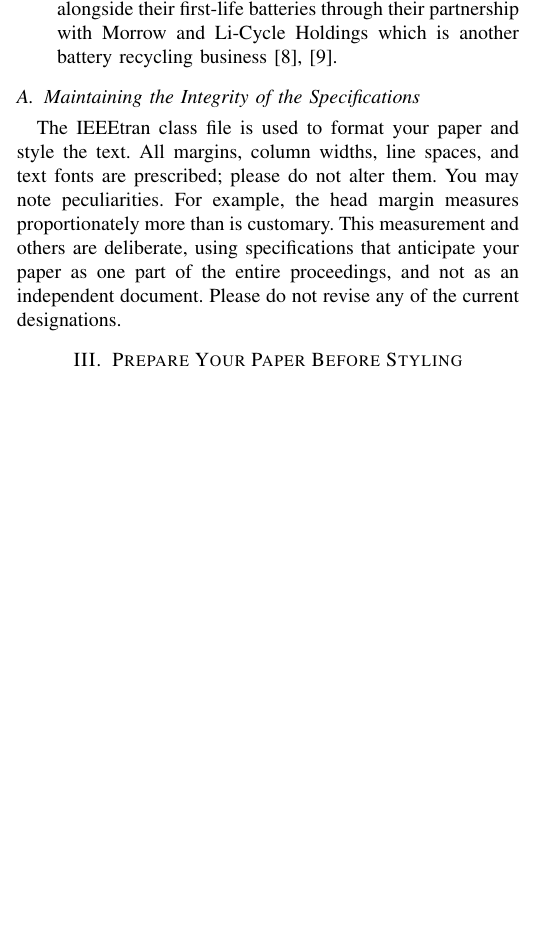
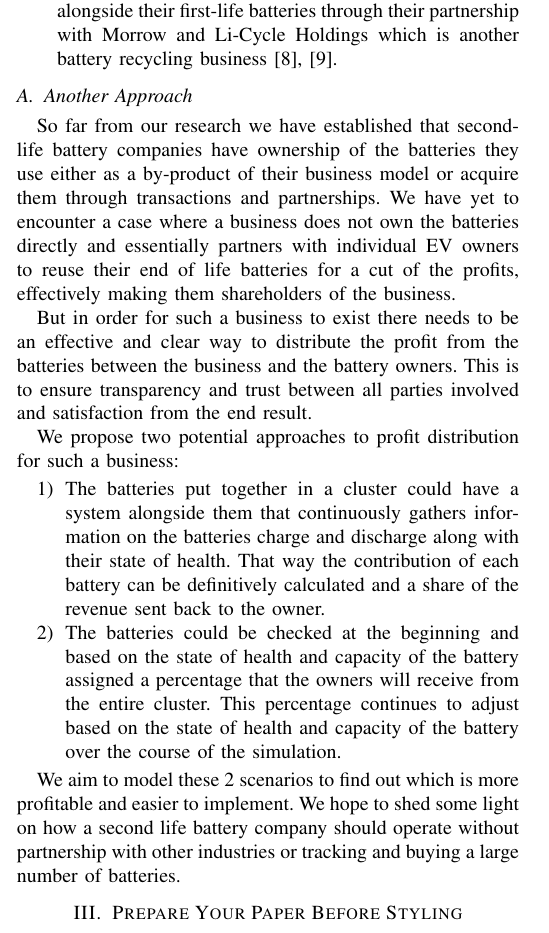
Before and after one commit to Shahriar-Kariman/SWE4703_project, a LaTeX paper (paper_LaTeX/conference_paper.tex): part of one column of page 1 of 3, cut so that both start at the same text, the shorter picture padded with empty space. Compiled offline with pdfLaTeX; a missing font is replaced by an installed copy or a similar font; a LaTeX package or settings file that is missing is left out.

Commit message:
Finished putting in the background.

```diff
--- a/paper_LaTeX/conference_paper.tex
+++ b/paper_LaTeX/conference_paper.tex
@@ -69,18 +69,24 @@ All 3 of these companies repurpose used batteries for different second-life appl
   \item ECO STORE acquires the second-life batteries it uses alongside their first-life batteries through their partnership with Morrow and Li-Cycle Holdings which is another battery recycling business \cite{b8, b9}.
 \end{itemize}
 
+\subsection{Another Approach}
 
-% done till here
+So far from our research we have established that second-life battery companies have ownership of the batteries they use either as a by-product of their business model or acquire them through transactions and partnerships. We have yet to encounter a case where a business does not own the batteries directly and essentially partners with individual EV owners to reuse their end of life batteries for a cut of the profits, effectively making them shareholders of the business.
 
-\subsection{Maintaining the Integrity of the Specifications}
+But in order for such a business to exist there needs to be an effective and clear way to distribute the profit from the batteries between the business and the battery owners. This is to ensure transparency and trust between all parties involved and satisfaction from the end result.
 
-The IEEEtran class file is used to format your paper and style the text. All margins,
-column widths, line spaces, and text fonts are prescribed; please do not
-alter them. You may note peculiarities. For example, the head margin
-measures proportionately more than is customary. This measurement
-and others are deliberate, using specifications that anticipate your paper
-as one part of the entire proceedings, and not as an independent document.
-Please do not revise any of the current designations.
+We propose two potential approaches to profit distribution for such a business:
+
+\begin{enumerate}
+    \item The batteries put together in a cluster could have a system alongside them that continuously gathers information on the batteries charge and discharge along with their state of health. That way the contribution of each battery can be definitively calculated and a share of the revenue sent back to the owner.
+    \item The batteries could be checked at the beginning and based on the state of health and capacity of the battery assigned a percentage that the owners will receive from the entire cluster. This percentage continues to adjust based on the state of health and capacity of the battery over the course of the simulation.
+\end{enumerate}
+
+We aim to model these 2 scenarios to find out which is more profitable and easier to
+implement. We hope to shed some light on how a second life battery company should operate
+without partnership with other industries or tracking and buying a large number of batteries.
+
+% written till here
 
 \section{Prepare Your Paper Before Styling}
 Before you begin to format your paper, first write and save the content as a
```
Also changed, not shown: 4 other files.
